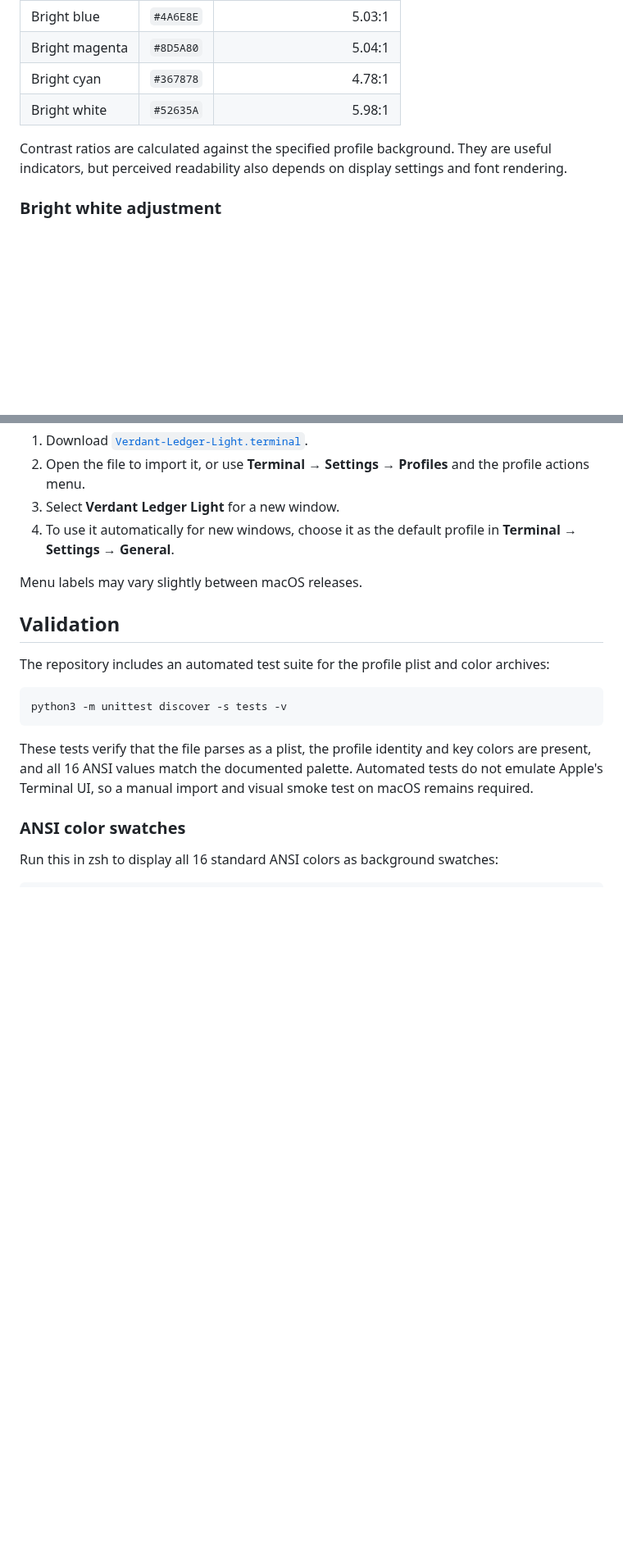
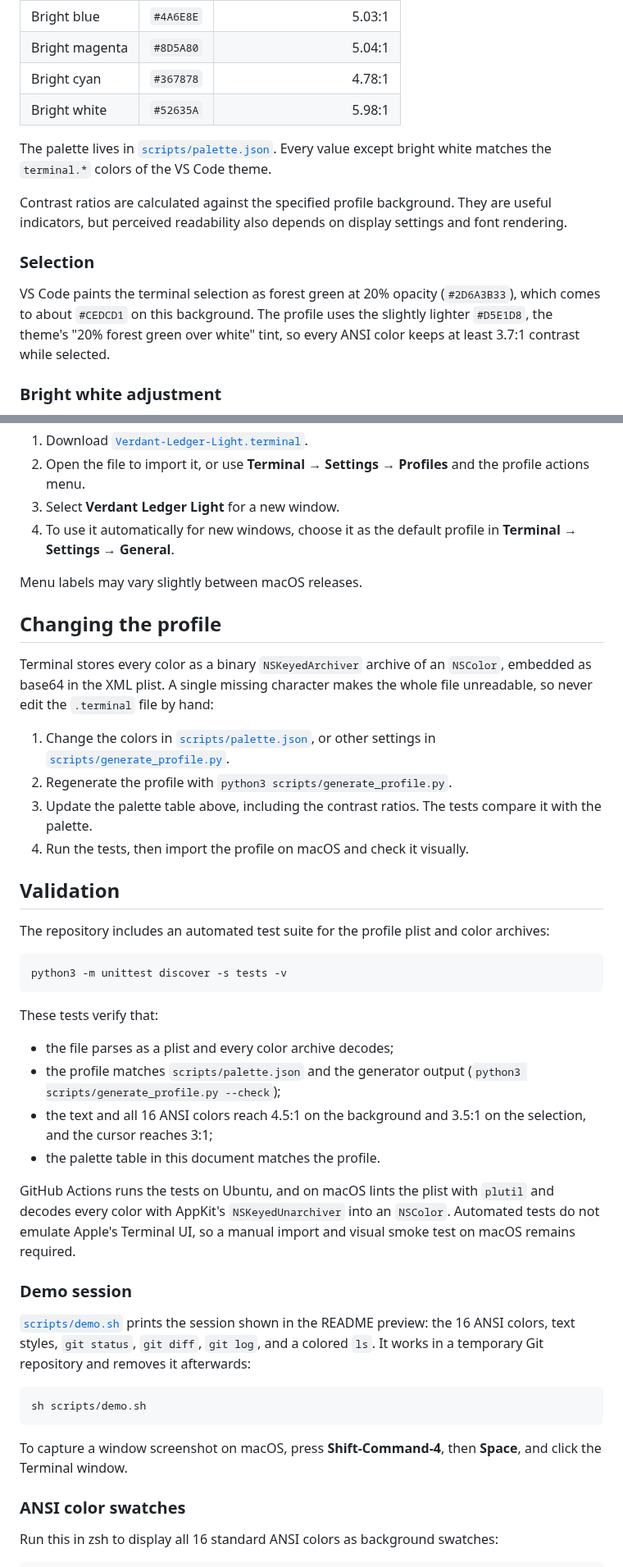
Before and after one commit to nelvaron/terminal-verdant-ledger, a Markdown page: docs/APPLE-TERMINAL.md, 2 parts joined by grey strips. Shown at 82% size. Drawn GitHub-style; blank space fills up the shorter version.

````diff
--- a/docs/APPLE-TERMINAL.md
+++ b/docs/APPLE-TERMINAL.md
@@ -36,7 +37,13 @@ The profile adapts the [Verdant Ledger Light VS Code theme](https://github.com/n
 | Bright cyan | `#367878` | 4.78:1 |
 | Bright white | `#52635A` | 5.98:1 |
 
+The palette lives in [`scripts/palette.json`](../scripts/palette.json). Every value except bright white matches the `terminal.*` colors of the VS Code theme.
+
 Contrast ratios are calculated against the specified profile background. They are useful indicators, but perceived readability also depends on display settings and font rendering.
+
+### Selection
+
+VS Code paints the terminal selection as forest green at 20% opacity (`#2D6A3B33`), which comes to about `#CEDCD1` on this background. The profile uses the slightly lighter `#D5E1D8`, the theme's "20% forest green over white" tint, so every ANSI color keeps at least 3.7:1 contrast while selected.
 
 ### Bright white adjustment
 
@@ -51,6 +58,15 @@ The original palette's `#8C9894` bright-white value has a contrast ratio of appr
 
 Menu labels may vary slightly between macOS releases.
 
+## Changing the profile
+
+Terminal stores every color as a binary `NSKeyedArchiver` archive of an `NSColor`, embedded as base64 in the XML plist. A single missing character makes the whole file unreadable, so never edit the `.terminal` file by hand:
+
+1. Change the colors in [`scripts/palette.json`](../scripts/palette.json), or other settings in [`scripts/generate_profile.py`](../scripts/generate_profile.py).
+2. Regenerate the profile with `python3 scripts/generate_profile.py`.
+3. Update the palette table above, including the contrast ratios. The tests compare it with the palette.
+4. Run the tests, then import the profile on macOS and check it visually.
+
 ## Validation
 
 The repository includes an automated test suite for the profile plist and color archives:
@@ -59,7 +75,24 @@ The repository includes an automated test suite for the profile plist and color
 python3 -m unittest discover -s tests -v
 ```
 
-These tests verify that the file parses as a plist, the profile identity and key colors are present, and all 16 ANSI values match the documented palette. Automated tests do not emulate Apple's Terminal UI, so a manual import and visual smoke test on macOS remains required.
+These tests verify that:
+
+- the file parses as a plist and every color archive decodes;
+- the profile matches `scripts/palette.json` and the generator output (`python3 scripts/generate_profile.py --check`);
+- the text and all 16 ANSI colors reach 4.5:1 on the background and 3.5:1 on the selection, and the cursor reaches 3:1;
+- the palette table in this document matches the profile.
+
+GitHub Actions runs the tests on Ubuntu, and on macOS lints the plist with `plutil` and decodes every color with AppKit's `NSKeyedUnarchiver` into an `NSColor`. Automated tests do not emulate Apple's Terminal UI, so a manual import and visual smoke test on macOS remains required.
+
+### Demo session
+
+[`scripts/demo.sh`](../scripts/demo.sh) prints the session shown in the README preview: the 16 ANSI colors, text styles, `git status`, `git diff`, `git log`, and a colored `ls`. It works in a temporary Git repository and removes it afterwards:
+
+```sh
+sh scripts/demo.sh
+```
+
+To capture a window screenshot on macOS, press **Shift-Command-4**, then **Space**, and click the Terminal window.
 
 ### ANSI color swatches
 
````
Also changed, not shown: other parts of docs/APPLE-TERMINAL.md (+3 -0 lines), CONTRIBUTING.md (+2 -1 lines), README.md (+18 -2 lines), images/terminal-preview.png (added), 8 other files.
